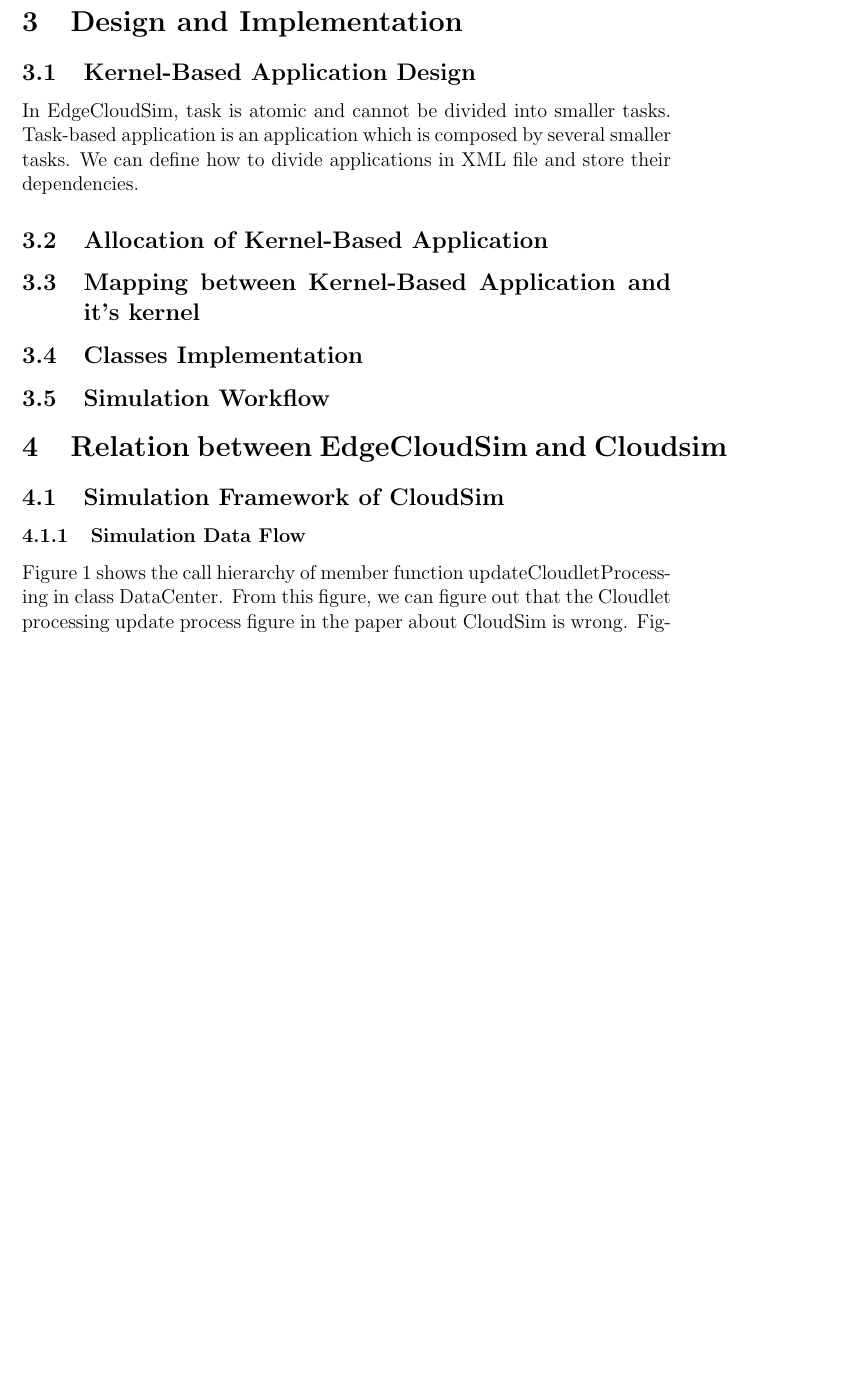
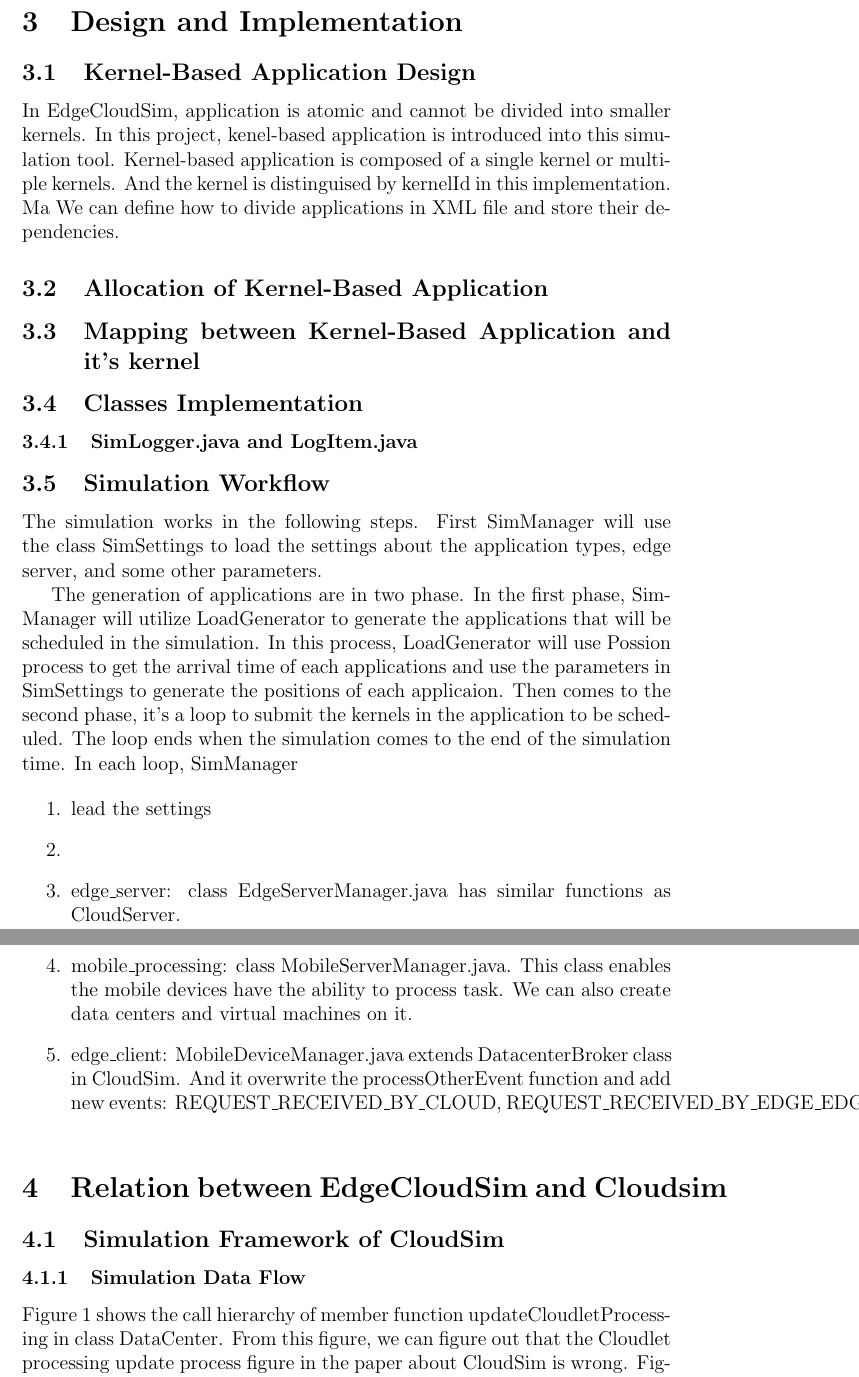
Before and after one commit to qiaolunzhang/EdgeCloudSimReport, a LaTeX paper (EdgeCloudSimReport.tex): part of page 4 of 17 before the commit and two parts of pages 4 and 5 of 19 after it, the two joined at a grey line, cut so that both start at the same text, the shorter picture padded with empty space. Compiled offline with pdfLaTeX.

```diff
--- a/EdgeCloudSimReport.tex
+++ b/EdgeCloudSimReport.tex
@@ -129,7 +129,9 @@
 \section{Design and Implementation}
 
 \subsection{Kernel-Based Application Design}
-In EdgeCloudSim, task is atomic and cannot be divided into smaller tasks. Task-based application is an application which is composed by several smaller tasks. We can define how to divide applications in XML file and store their dependencies.
+In EdgeCloudSim, application is atomic and cannot be divided into smaller kernels. In this project, kenel-based application is introduced into this simulation tool. Kernel-based application is composed of a single kernel or multiple kernels. And the kernel is distinguised by kernelId in this implementation.
+Ma
+We can define how to divide applications in XML file and store their dependencies.
 
 
 \subsection{Allocation of Kernel-Based Application}
@@ -140,5 +142,19 @@
 
 \subsection{Classes Implementation}
 
+\subsubsection{SimLogger.java and LogItem.java}
+
+
 
 \subsection{Simulation Workflow}
+The simulation works in the following steps. First SimManager will use the class SimSettings to load the settings about the application types, edge server, and some other parameters.
+
+The generation of applications are in two phase. In the first phase, SimManager will utilize LoadGenerator to generate the applications that will be scheduled in the simulation. In this process, LoadGenerator will use Possion process to get the arrival time of each applications and use the parameters in SimSettings to generate the positions of each applicaion. Then comes to the second phase, it's a loop to submit the kernels in the application to be scheduled. The loop ends when the simulation comes to the end of the simulation time. In each loop, SimManager
+
+\begin{enumerate}
+	\item lead the settings
+	\item
+	\item edge\_server: class EdgeServerManager.java has similar functions as CloudServer.
+	\item mobile\_processing: class MobileServerManager.java. This class enables the mobile devices have the ability to process task. We can also create data centers and virtual machines on it.
+	\item edge\_client: MobileDeviceManager.java extends DatacenterBroker class in CloudSim. And it overwrite the processOtherEvent function and add new events: REQUEST\_RECEIVED\_BY\_CLOUD, REQUEST\_RECEIVED\_BY\_EDGE\_EDGE\_DEVICES.
+\end{enumerate}
@@ -145,3 +166,4 @@
+\end{figure}
 
 
 \section{Relation between EdgeCloudSim and Cloudsim}
```
Also changed, not shown: EdgeCloudSimReport.pdf, UML/sequence-diagram-create-kernel.png (added), EdgeCloudSimReport.tex (5 more changed lines), 6 other files.
